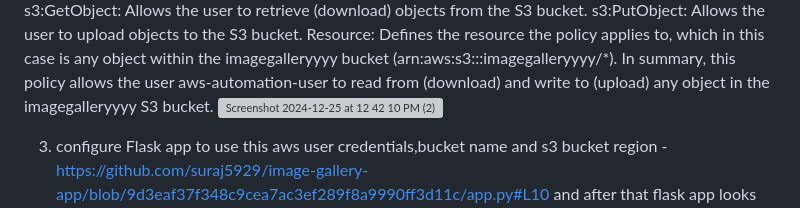
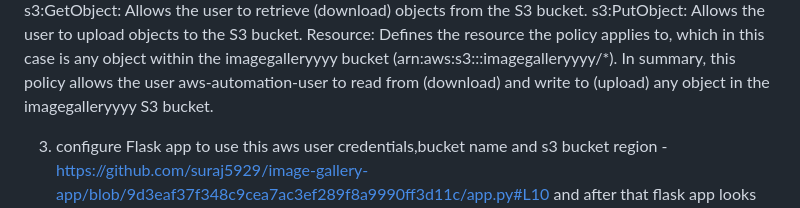
Before and after one commit to suraj5929/image-gallery-app, a Markdown page: README.md, the part around the change. Rendered like a GitHub page; grey boxes are pictures that could not be loaded.

```diff
--- a/README.md
+++ b/README.md
@@ -69,8 +69,6 @@ s3:GetObject: Allows the user to retrieve (download) objects from the S3 bucket.
 s3:PutObject: Allows the user to upload objects to the S3 bucket.
 Resource: Defines the resource the policy applies to, which in this case is any object within the imagegalleryyyy bucket (arn:aws:s3:::imagegalleryyyy/*).
 In summary, this policy allows the user aws-automation-user to read from (download) and write to (upload) any object in the imagegalleryyyy S3 bucket.
-![Screenshot 2024-12-25 at 12 42 10 PM (2)](https://github.com/user-attachments/assets/e0eb9a24-0bc3-420c-b1df-17db4eea96af)
-
 
 3) configure Flask app to use this aws user credentials,bucket name and s3 bucket region - https://github.com/suraj5929/image-gallery-app/blob/9d3eaf37f348c9cea7ac3ef289f8a9990ff3d11c/app.py#L10
    and after that flask app looks like
```
